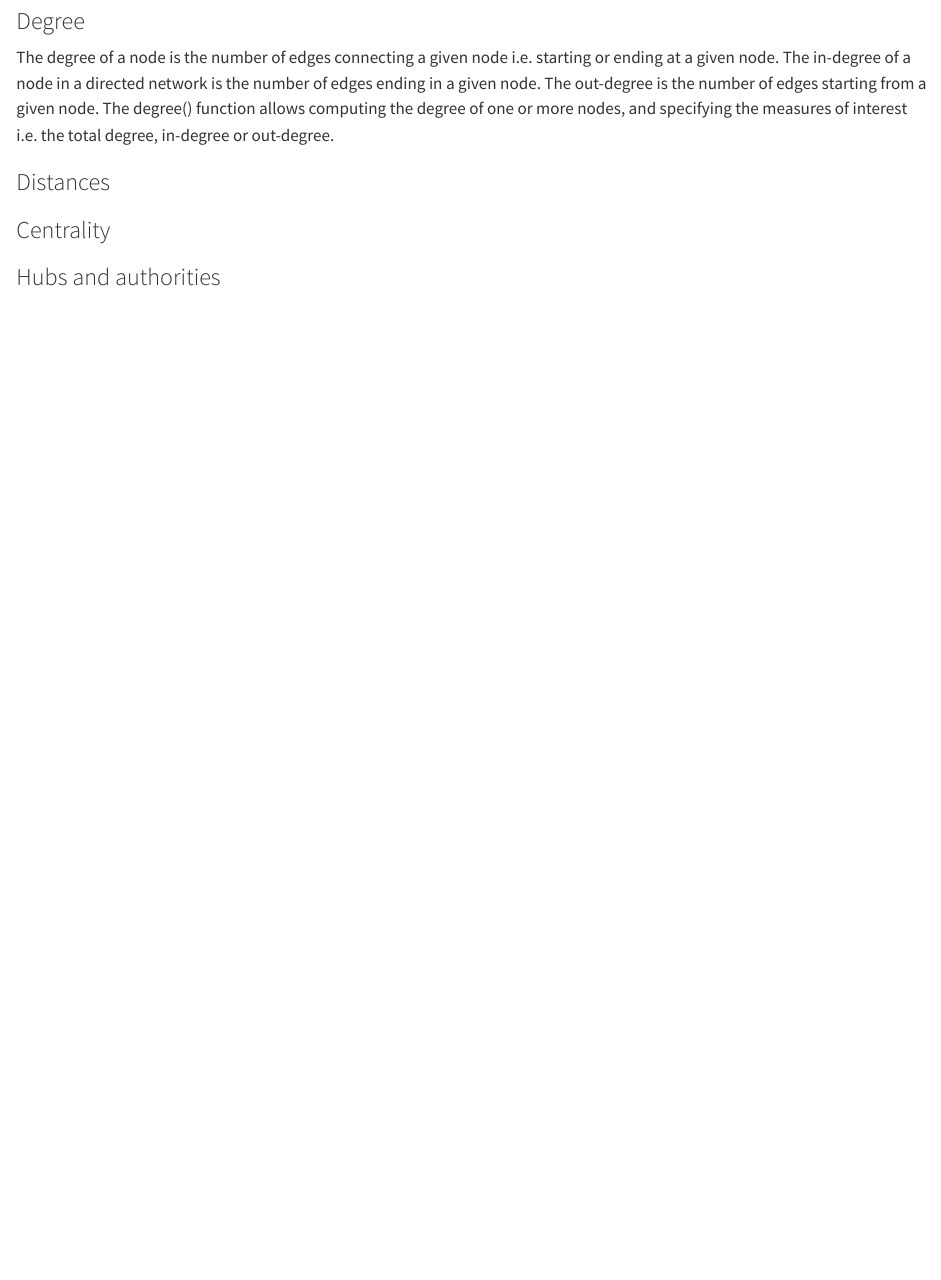
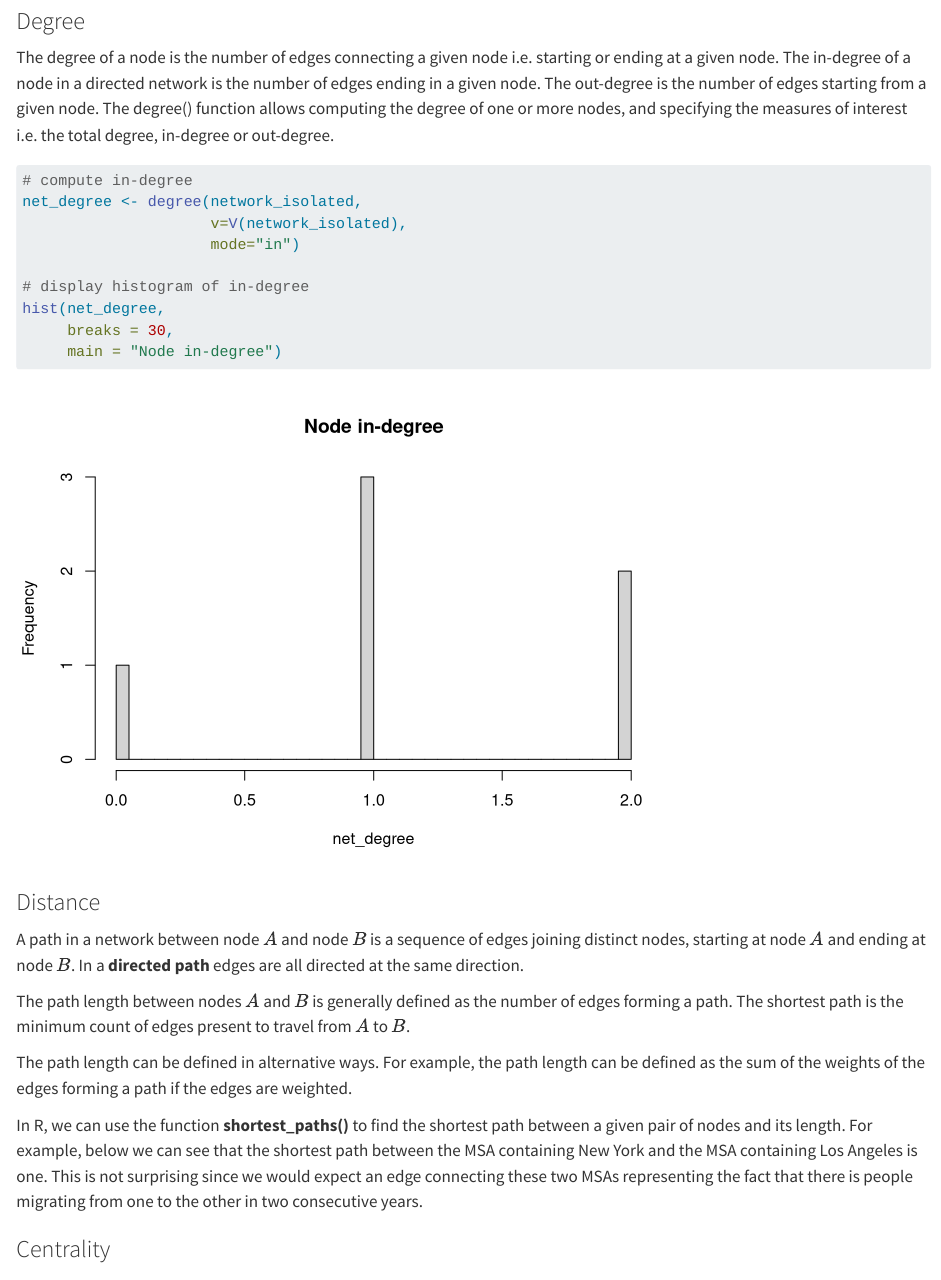
Before and after one commit to CrmnCA/nets4gis, a Quarto document (introduction-networks.qmd): the page in a window 1100 px wide, from 6680 px down. Rendered offline with R 4.5, knitr and Pandoc in place of Quarto, with nearby package versions.

Commit message:
add network content

````diff
--- a/introduction-networks.qmd
+++ b/introduction-networks.qmd
@@ -194,9 +194,28 @@ reciprocity(network_isolated)
 
 The degree of a node is the number of edges connecting a given node i.e. starting or ending at a given node. The in-degree of a node in a directed network is the number of edges ending in a given node. The out-degree is the number of edges starting from a given node. The degree() function allows computing the degree of one or more nodes, and specifying the measures of interest i.e. the total degree, in-degree or out-degree.
 
+```{r}
+# compute in-degree
+net_degree <- degree(network_isolated,
+                     v=V(network_isolated),
+                     mode="in")
 
+# display histogram of in-degree
+hist(net_degree,
+     breaks = 30,
+     main = "Node in-degree")
+```
 
-### Distances
+### Distance
+
+A path in a network between node $A$ and node $B$ is a sequence of edges joining distinct nodes, starting at node $A$ and ending at node $B$. In a **directed path** edges are all directed at the same direction.
+
+The path length between nodes $A$ and $B$ is generally defined as the number of edges forming a path. The shortest path is the minimum count of edges present to travel from $A$ to $B$.
+
+The path length can be defined in alternative ways. For example, the path length can be defined as the sum of the weights of the edges forming a path if the edges are weighted.
+
+In R, we can use the function **shortest_paths()** to find the shortest path between a given pair of nodes and its length. For example, below we can see that the shortest path between the MSA containing New York and the MSA containing Los Angeles is one. This is not surprising since we would expect an edge connecting these two MSAs representing the fact that there is people migrating from one to the other in two consecutive years.
+
 
 ### Centrality
 
````
Also changed, not shown: 1 other file.
